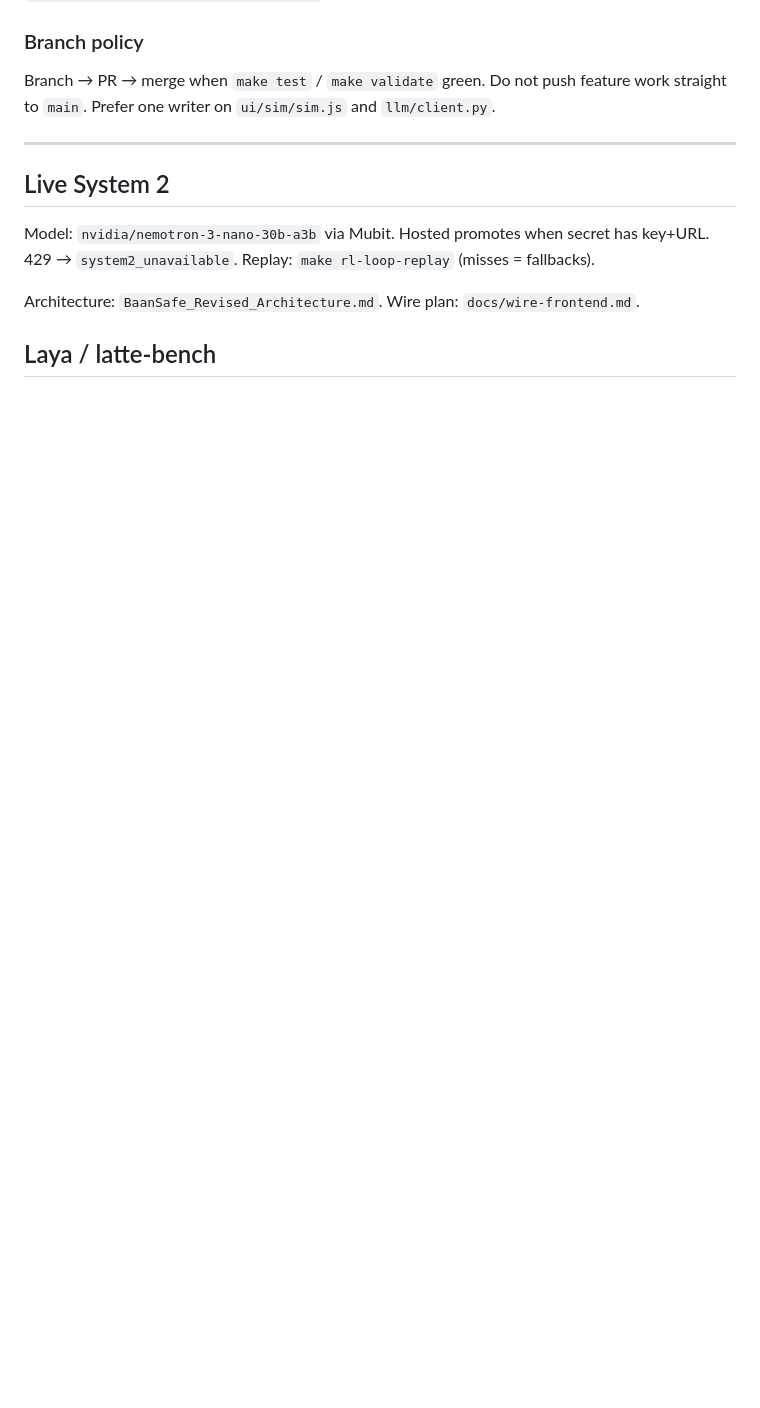
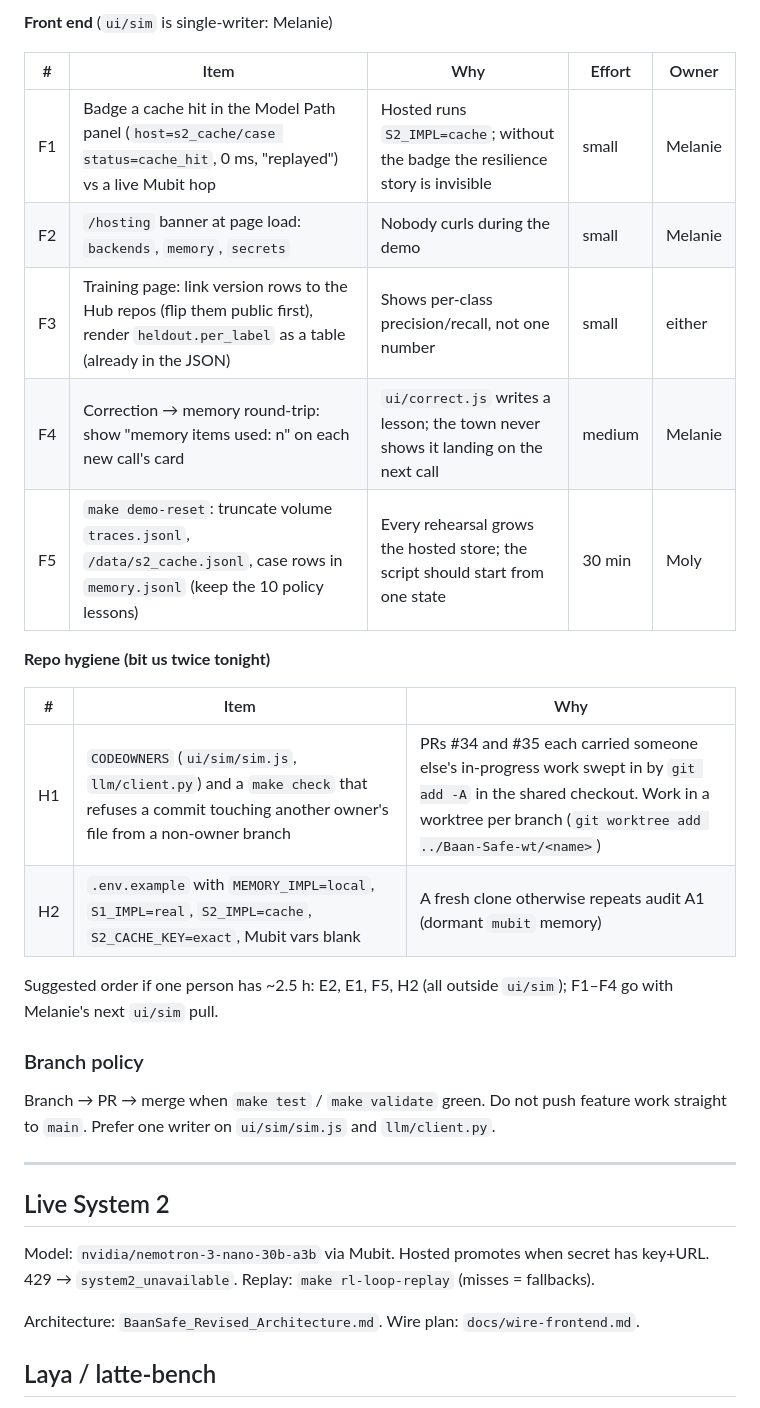
Before and after one commit to melaniepreen/Baan-Safe, a Markdown page: HANDOVER.md, the part around one of its changes. Rendered like a GitHub page; blank space fills up the shorter version.

Commit message:
HANDOVER: team backlog for demo (evals, front end, hygiene)
Co-authored-by: Cursor <cursoragent@cursor.com>

```diff
--- a/HANDOVER.md
+++ b/HANDOVER.md
@@ -177,3 +191,22 @@ To do (console, human): Adapters → History for the System 2 Task — status la
+**Front end** (`ui/sim` is single-writer: Melanie)
+
+| # | Item | Why | Effort | Owner |
+|---|---|---|---|---|
+| F1 | Badge a cache hit in the Model Path panel (`host=s2_cache/case status=cache_hit`, 0 ms, "replayed") vs a live Mubit hop | Hosted runs `S2_IMPL=cache`; without the badge the resilience story is invisible | small | Melanie |
+| F2 | `/hosting` banner at page load: `backends`, `memory`, `secrets` | Nobody curls during the demo | small | Melanie |
+| F3 | Training page: link version rows to the Hub repos (flip them public first), render `heldout.per_label` as a table (already in the JSON) | Shows per-class precision/recall, not one number | small | either |
+| F4 | Correction → memory round-trip: show "memory items used: n" on each new call's card | `ui/correct.js` writes a lesson; the town never shows it landing on the next call | medium | Melanie |
+| F5 | `make demo-reset`: truncate volume `traces.jsonl`, `/data/s2_cache.jsonl`, case rows in `memory.jsonl` (keep the 10 policy lessons) | Every rehearsal grows the hosted store; the script should start from one state | 30 min | Moly |
+
+**Repo hygiene (bit us twice tonight)**
+
+| # | Item | Why |
+|---|---|---|
+| H1 | `CODEOWNERS` (`ui/sim/sim.js`, `llm/client.py`) and a `make check` that refuses a commit touching another owner's file from a non-owner branch | PRs #34 and #35 each carried someone else's in-progress work swept in by `git add -A` in the shared checkout. Work in a worktree per branch (`git worktree add ../Baan-Safe-wt/<name>`) |
+| H2 | `.env.example` with `MEMORY_IMPL=local`, `S1_IMPL=real`, `S2_IMPL=cache`, `S2_CACHE_KEY=exact`, Mubit vars blank | A fresh clone otherwise repeats audit A1 (dormant `mubit` memory) |
+
+Suggested order if one person has ~2.5 h: E2, E1, F5, H2 (all outside `ui/sim`); F1–F4 go with Melanie's next `ui/sim` pull.
+
 ### Branch policy
 
 Branch → PR → merge when `make test` / `make validate` green. Do not push feature work straight to `main`. Prefer one writer on `ui/sim/sim.js` and `llm/client.py`.
```
Also changed, not shown: other parts of HANDOVER.md (+14 -0 lines).
